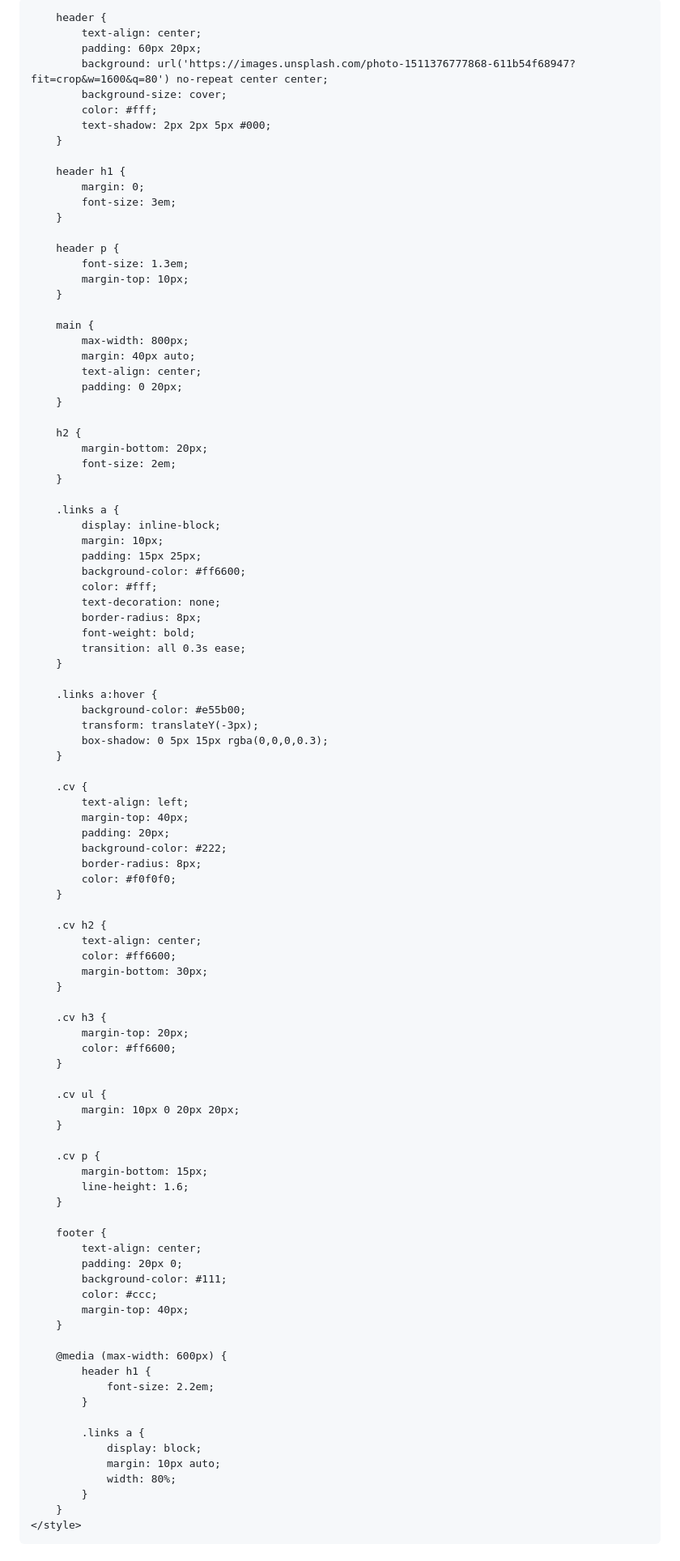
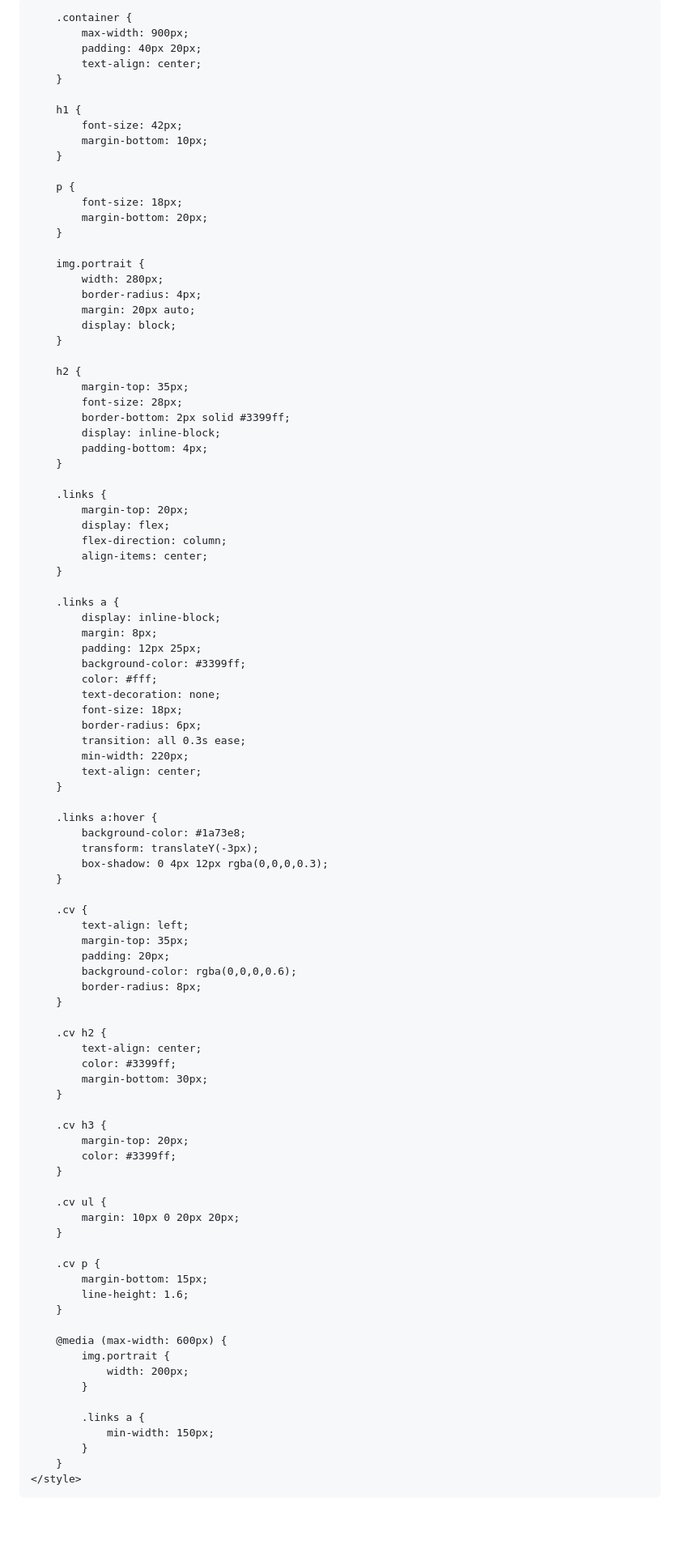
Before and after one commit to Uffesteen/uffesteen.github.io, a Markdown page: README.md, the part around one of its changes. Shown at 81% size. GitHub-like rendering; blank space fills up the shorter version.

Commit message:
Revise README with updated styles and content
Updated styling and content in the README file to enhance visual appeal and provide additional information about Uffe Steen.

```diff
--- a/README.md
+++ b/README.md
@@ -6,80 +6,90 @@
     <title>Uffe Steen - Melodisk Guitarist</title>
     <style>
         body {
-            font-family: 'Arial', sans-serif;
+            font-family: Arial, sans-serif;
             margin: 0;
             padding: 0;
-            background: linear-gradient(to bottom, #1b1b1b, #2e2e2e);
-            color: #f0f0f0;
+            background: linear-gradient(to bottom, #0b0b0b, #0d1a2b);
+            color: #ffffff;
+            display: flex;
+            justify-content: center;
         }
 
-        header {
+        .container {
+            max-width: 900px;
+            padding: 40px 20px;
             text-align: center;
-            padding: 60px 20px;
-            background: url('https://images.unsplash.com/photo-1511376777868-611b54f68947?fit=crop&w=1600&q=80') no-repeat center center;
-            background-size: cover;
-            color: #fff;
-            text-shadow: 2px 2px 5px #000;
         }
 
-        header h1 {
-            margin: 0;
-            font-size: 3em;
+        h1 {
+            font-size: 42px;
+            margin-bottom: 10px;
         }
 
-        header p {
-            font-size: 1.3em;
-            margin-top: 10px;
+        p {
+            font-size: 18px;
+            margin-bottom: 20px;
         }
 
-        main {
-            max-width: 800px;
-            margin: 40px auto;
-            text-align: center;
-            padding: 0 20px;
+        img.portrait {
+            width: 280px;
+            border-radius: 4px;
+            margin: 20px auto;
+            display: block;
         }
 
         h2 {
-            margin-bottom: 20px;
-            font-size: 2em;
+            margin-top: 35px;
+            font-size: 28px;
+            border-bottom: 2px solid #3399ff;
+            display: inline-block;
+            padding-bottom: 4px;
+        }
+
+        .links {
+            margin-top: 20px;
+            display: flex;
+            flex-direction: column;
+            align-items: center;
         }
 
         .links a {
             display: inline-block;
-            margin: 10px;
-            padding: 15px 25px;
-            background-color: #ff6600;
+            margin: 8px;
+            padding: 12px 25px;
+            background-color: #3399ff;
             color: #fff;
             text-decoration: none;
-            border-radius: 8px;
-            font-weight: bold;
+            font-size: 18px;
+            border-radius: 6px;
             transition: all 0.3s ease;
+            min-width: 220px;
+            text-align: center;
         }
 
         .links a:hover {
-            background-color: #e55b00;
+            background-color: #1a73e8;
             transform: translateY(-3px);
-            box-shadow: 0 5px 15px rgba(0,0,0,0.3);
+            box-shadow: 0 4px 12px rgba(0,0,0,0.3);
         }
 
         .cv {
             text-align: left;
-            margin-top: 40px;
+            margin-top: 35px;
             padding: 20px;
-            background-color: #222;
+            background-color: rgba(0,0,0,0.6);
             border-radius: 8px;
-            color: #f0f0f0;
         }
 
         .cv h2 {
             text-align: center;
-            color: #ff6600;
+            color: #3399ff;
             margin-bottom: 30px;
         }
 
         .cv h3 {
             margin-top: 20px;
-            color: #ff6600;
+            color: #3399ff;
         }
 
         .cv ul {
@@ -91,23 +101,13 @@
             line-height: 1.6;
         }
 
-        footer {
-            text-align: center;
-            padding: 20px 0;
-            background-color: #111;
-            color: #ccc;
-            margin-top: 40px;
-        }
-
         @media (max-width: 600px) {
-            header h1 {
-                font-size: 2.2em;
+            img.portrait {
+                width: 200px;
             }
 
             .links a {
-                display: block;
-                margin: 10px auto;
-                width: 80%;
+                min-width: 150px;
             }
         }
     </style>
```
Also changed, not shown: other parts of README.md (+19 -50 lines).
